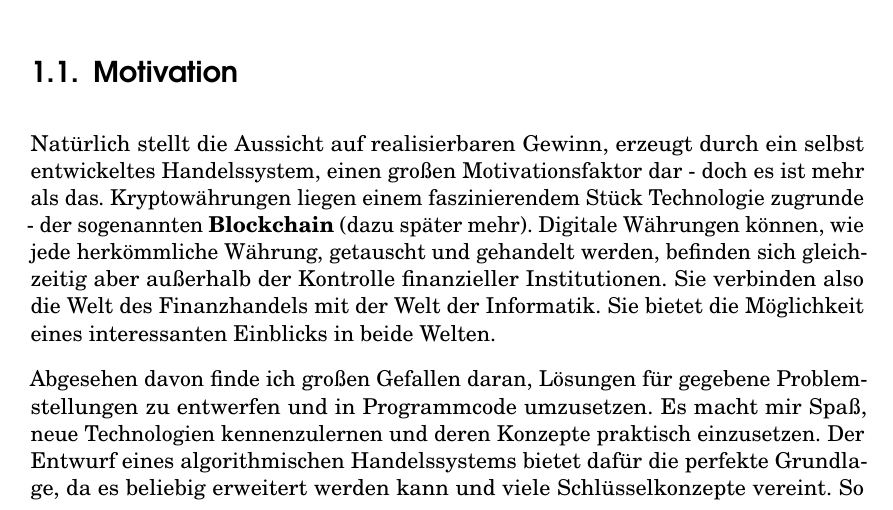
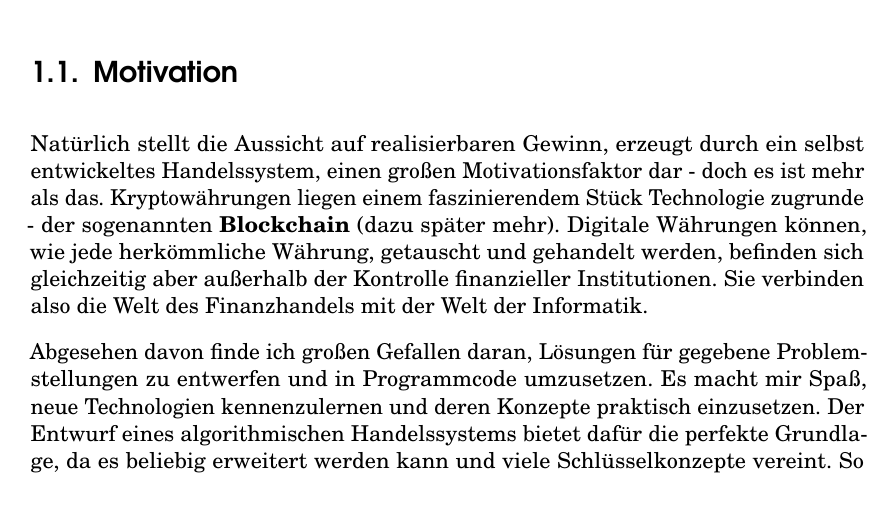
Before and after one commit to flumi3/algorithmic-trading, a LaTeX thesis (docs/Projektbericht.tex): part of page 13 of 90, cut so that both start at the same text. Compiled offline with pdfLaTeX.

Commit message:
fixed typo
Took 45 minutes

```diff
--- a/docs/Projektbericht.tex
+++ b/docs/Projektbericht.tex
@@ -172,8 +172,7 @@ sogenannten \textbf{Blockchain} (dazu später mehr). Digitale Währungen
 können, wie jede herkömmliche Währung, getauscht und
 gehandelt werden, befinden sich gleichzeitig aber außerhalb der
 Kontrolle finanzieller Institutionen. Sie verbinden also
-die Welt des Finanzhandels mit der Welt der Informatik. Sie bietet die
-Möglichkeit eines interessanten Einblicks in beide Welten.
+die Welt des Finanzhandels mit der Welt der Informatik.
 
 Abgesehen davon finde ich großen Gefallen daran, Lösungen für
 gegebene Problemstellungen zu entwerfen und in Programmcode
```
Also changed, not shown: docs/Projektbericht.pdf.
